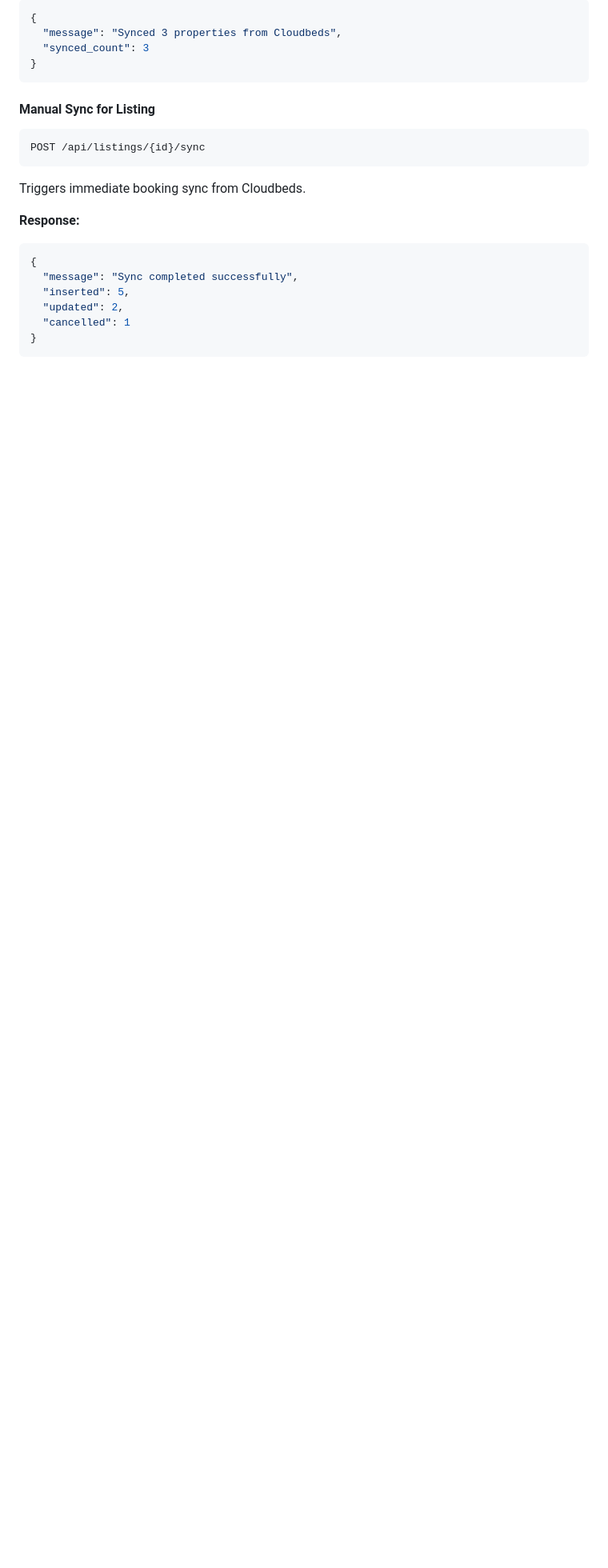
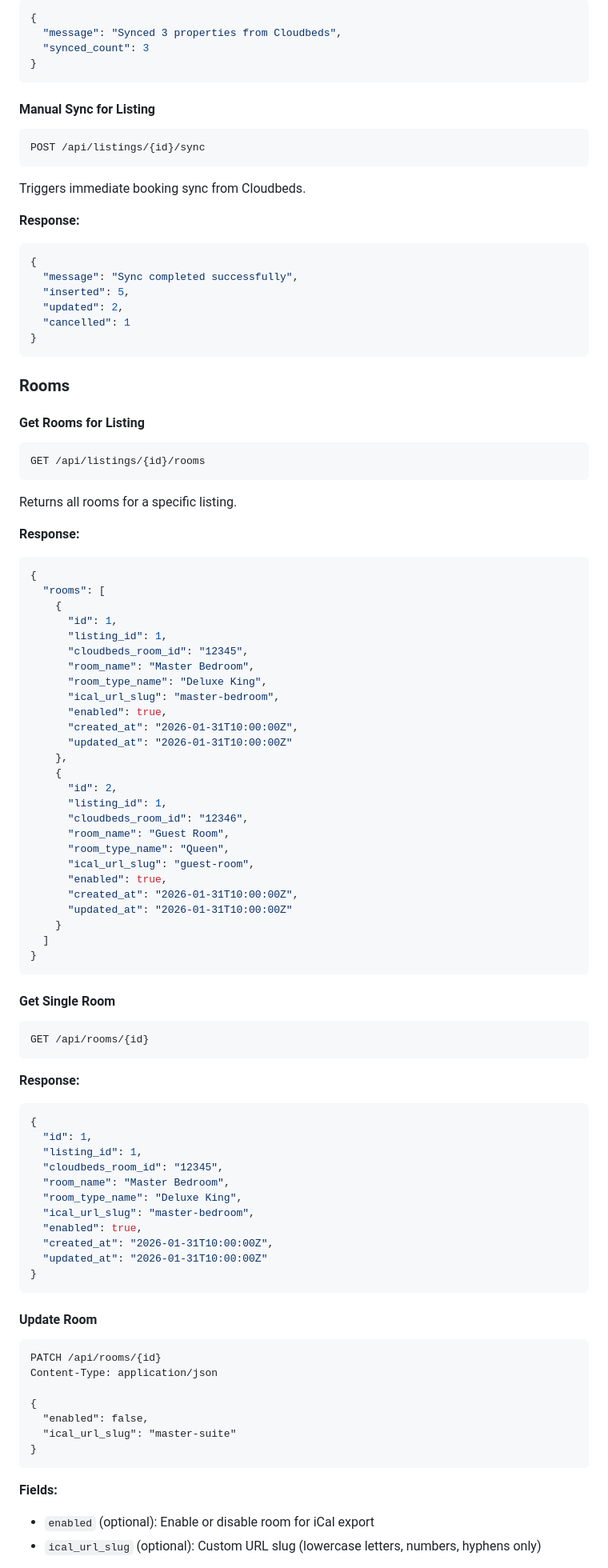
Before and after one commit to tykeal/homeassistant-rentalsync-bridge, a Markdown page: docs/api-usage.md, the part around one of its changes. Shown at 80% size. Rendered like a GitHub page; blank space fills up the shorter version.

````diff
--- a/docs/api-usage.md
+++ b/docs/api-usage.md
@@ -120,3 +148,80 @@ Triggers immediate booking sync from Cloudbeds.
 }
 ```
 
+### Rooms
+
+#### Get Rooms for Listing
+
+```http
+GET /api/listings/{id}/rooms
+```
+
+Returns all rooms for a specific listing.
+
+**Response:**
+```json
+{
+  "rooms": [
+    {
+      "id": 1,
+      "listing_id": 1,
+      "cloudbeds_room_id": "12345",
+      "room_name": "Master Bedroom",
+      "room_type_name": "Deluxe King",
+      "ical_url_slug": "master-bedroom",
+      "enabled": true,
+      "created_at": "2026-01-31T10:00:00Z",
+      "updated_at": "2026-01-31T10:00:00Z"
+    },
+    {
+      "id": 2,
+      "listing_id": 1,
+      "cloudbeds_room_id": "12346",
+      "room_name": "Guest Room",
+      "room_type_name": "Queen",
+      "ical_url_slug": "guest-room",
+      "enabled": true,
+      "created_at": "2026-01-31T10:00:00Z",
+      "updated_at": "2026-01-31T10:00:00Z"
+    }
+  ]
+}
+```
+
+#### Get Single Room
+
+```http
+GET /api/rooms/{id}
+```
+
+**Response:**
+```json
+{
+  "id": 1,
+  "listing_id": 1,
+  "cloudbeds_room_id": "12345",
+  "room_name": "Master Bedroom",
+  "room_type_name": "Deluxe King",
+  "ical_url_slug": "master-bedroom",
+  "enabled": true,
+  "created_at": "2026-01-31T10:00:00Z",
+  "updated_at": "2026-01-31T10:00:00Z"
+}
+```
+
+#### Update Room
+
+```http
+PATCH /api/rooms/{id}
+Content-Type: application/json
+
+{
+  "enabled": false,
+  "ical_url_slug": "master-suite"
+}
+```
+
+**Fields:**
+- `enabled` (optional): Enable or disable room for iCal export
+- `ical_url_slug` (optional): Custom URL slug (lowercase letters, numbers, hyphens only)
+
````
Also changed, not shown: other parts of docs/api-usage.md (+100 -6 lines).
